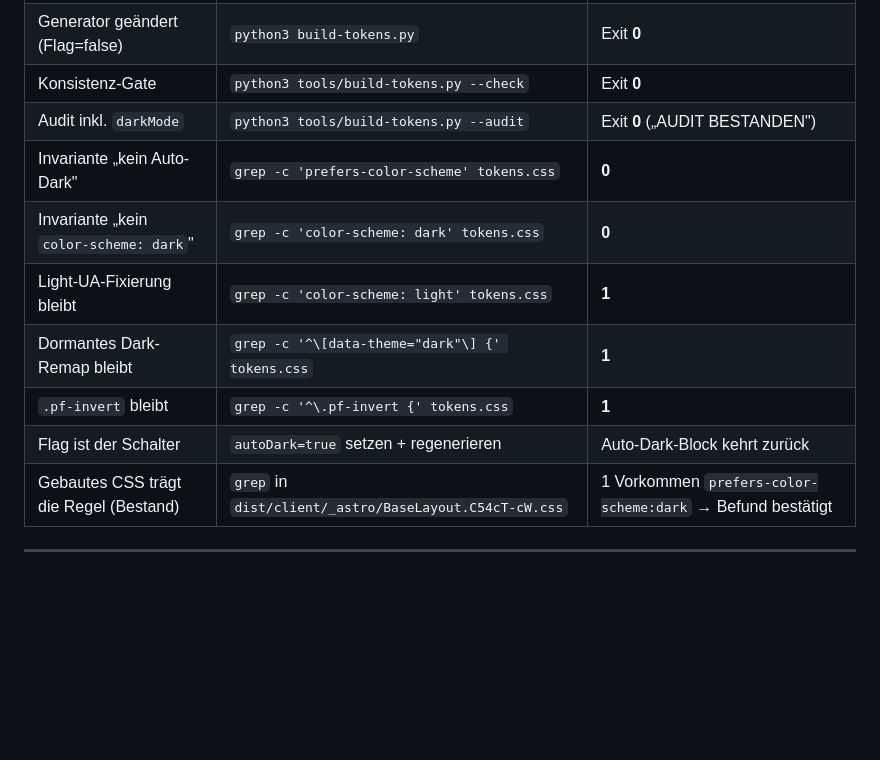
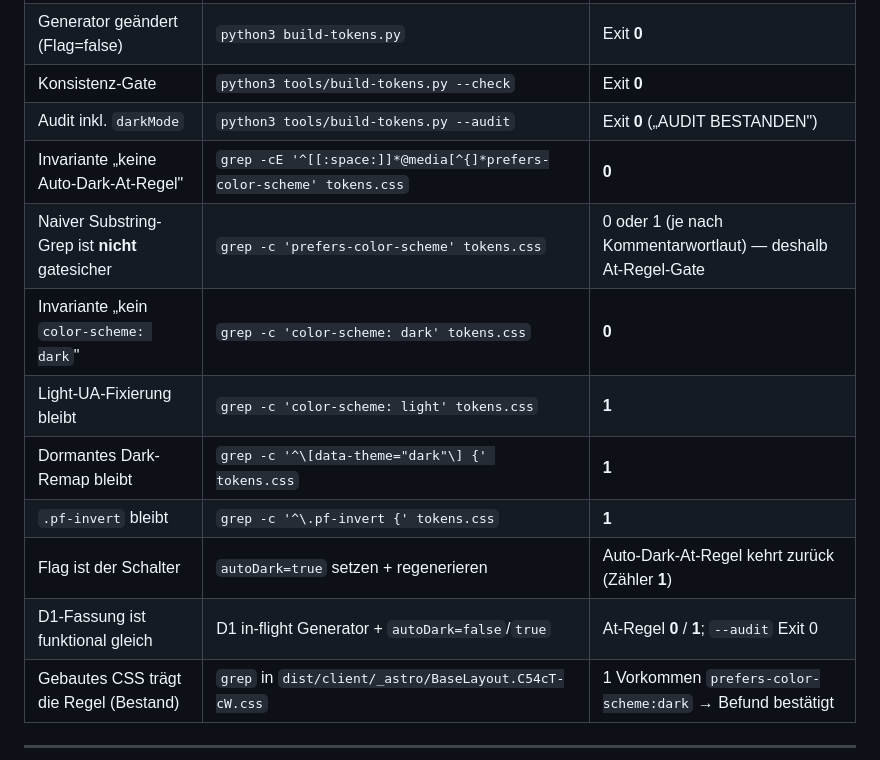
Before and after one commit to marexxxxxxx/ivo-mertsch, a Markdown page: docs/adr/0003-light-als-einzige-auslieferungsansicht.md, the part around one of its changes. Rendered like a GitHub page; blank space fills up the shorter version.

```diff
--- a/docs/adr/0003-light-als-einzige-auslieferungsansicht.md
+++ b/docs/adr/0003-light-als-einzige-auslieferungsansicht.md
@@ -252,12 +264,14 @@ erzeugt (kein Produktionscode im Repo, gemäß Auftrag — Umsetzung obliegt MAR
 | Generator geändert (Flag=false) | `python3 build-tokens.py` | Exit **0** |
 | Konsistenz-Gate | `python3 tools/build-tokens.py --check` | Exit **0** |
 | Audit inkl. `darkMode` | `python3 tools/build-tokens.py --audit` | Exit **0** („AUDIT BESTANDEN") |
-| Invariante „kein Auto-Dark" | `grep -c 'prefers-color-scheme' tokens.css` | **0** |
+| Invariante „keine Auto-Dark-At-Regel" | `grep -cE '^[[:space:]]*@media[^{]*prefers-color-scheme' tokens.css` | **0** |
+| Naiver Substring-Grep ist **nicht** gatesicher | `grep -c 'prefers-color-scheme' tokens.css` | 0 oder 1 (je nach Kommentarwortlaut) — deshalb At-Regel-Gate |
 | Invariante „kein `color-scheme: dark`" | `grep -c 'color-scheme: dark' tokens.css` | **0** |
 | Light-UA-Fixierung bleibt | `grep -c 'color-scheme: light' tokens.css` | **1** |
 | Dormantes Dark-Remap bleibt | `grep -c '^\[data-theme="dark"\] {' tokens.css` | **1** |
 | `.pf-invert` bleibt | `grep -c '^\.pf-invert {' tokens.css` | **1** |
-| Flag ist der Schalter | `autoDark=true` setzen + regenerieren | Auto-Dark-Block kehrt zurück |
+| Flag ist der Schalter | `autoDark=true` setzen + regenerieren | Auto-Dark-At-Regel kehrt zurück (Zähler **1**) |
+| D1-Fassung ist funktional gleich | D1 in-flight Generator + `autoDark=false`/`true` | At-Regel **0** / **1**; `--audit` Exit 0 |
 | Gebautes CSS trägt die Regel (Bestand) | `grep` in `dist/client/_astro/BaseLayout.C54cT-cW.css` | 1 Vorkommen `prefers-color-scheme:dark` → Befund bestätigt |
 
 ---
```
Also changed, not shown: other parts of docs/adr/0003-light-als-einzige-auslieferungsansicht.md (+24 -12 lines).
